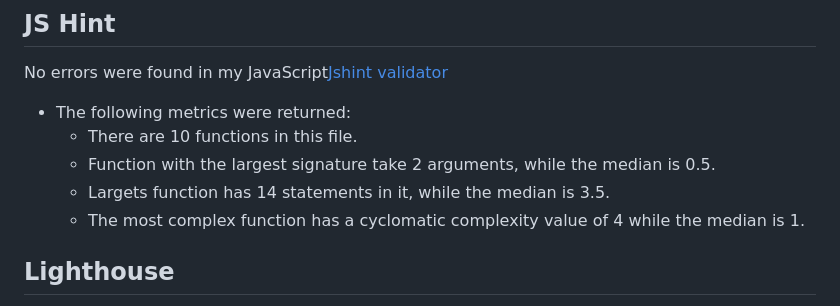
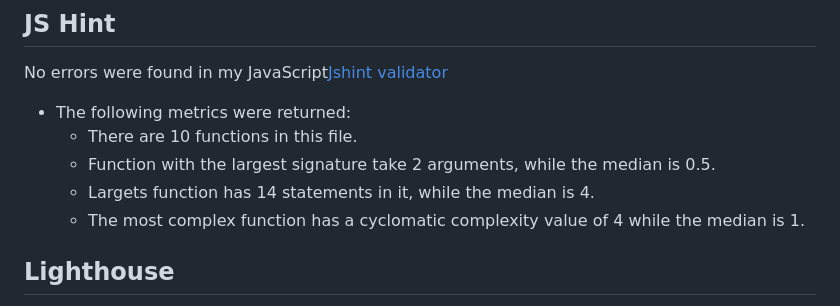
Before and after one commit to tildeholmqvist/project-two, a Markdown page: README.md, the part around the change. Drawn GitHub-style.

```diff
--- a/README.md
+++ b/README.md
@@ -137,7 +137,7 @@ No errors were found in my JavaScript[Jshint validator](https://jshint.com/)
 - The following metrics were returned:
   - There are 10 functions in this file.
   - Function with the largest signature take 2 arguments, while the median is 0.5.
-  - Largets function has 14 statements in it, while the median is 3.5.
+  - Largets function has 14 statements in it, while the median is 4.
   - The most complex function has a cyclomatic complexity value of 4 while the median is 1.
 
 ## Lighthouse
```
